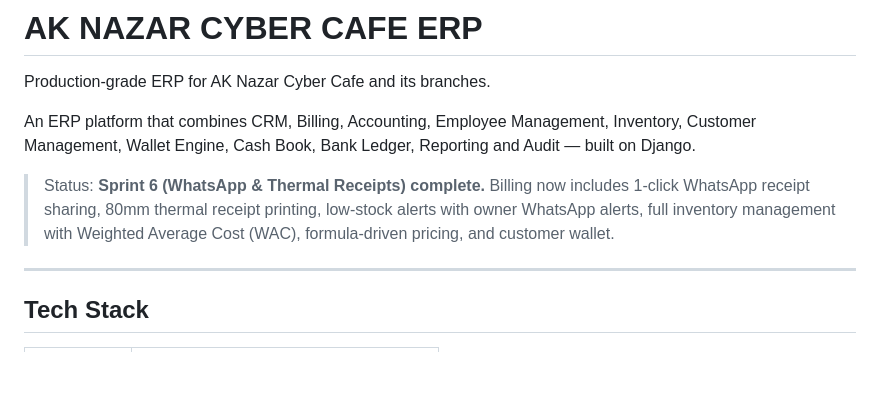
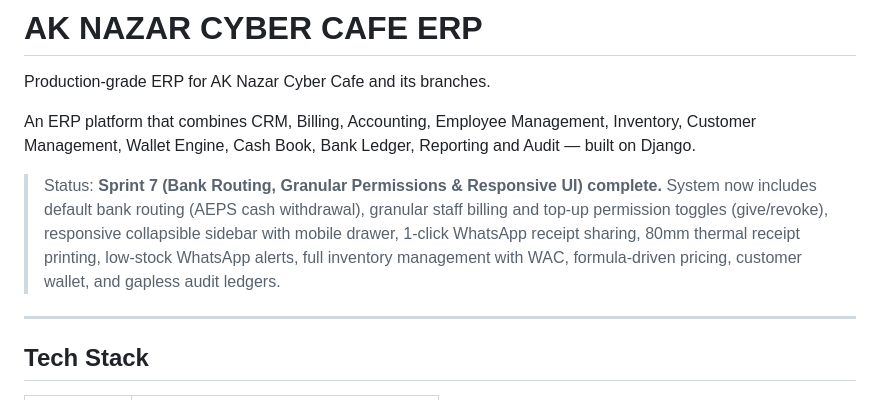
Before and after one commit to anirudhhkumarmfp886/cyber-cafe-erp, a Markdown page: README.md, the part around the change. Rendered like a GitHub page; blank space fills up the shorter version.

Commit message:
docs: update README and PROJECT_STATUS with Sprint 7 deliverables and accounting fixes

```diff
--- a/README.md
+++ b/README.md
@@ -6,10 +6,11 @@ An ERP platform that combines CRM, Billing, Accounting, Employee Management,
 Inventory, Customer Management, Wallet Engine, Cash Book, Bank Ledger,
 Reporting and Audit — built on Django.
 
-> Status: **Sprint 6 (WhatsApp & Thermal Receipts) complete.** Billing now
-> includes 1-click WhatsApp receipt sharing, 80mm thermal receipt printing,
-> low-stock alerts with owner WhatsApp alerts, full inventory management with
-> Weighted Average Cost (WAC), formula-driven pricing, and customer wallet.
+> Status: **Sprint 7 (Bank Routing, Granular Permissions & Responsive UI) complete.**
+> System now includes default bank routing (AEPS cash withdrawal), granular staff billing
+> and top-up permission toggles (give/revoke), responsive collapsible sidebar with mobile drawer,
+> 1-click WhatsApp receipt sharing, 80mm thermal receipt printing, low-stock WhatsApp alerts,
+> full inventory management with WAC, formula-driven pricing, customer wallet, and gapless audit ledgers.
 
 ---
 
```
Also changed, not shown: docs/PROJECT_STATUS.md (+4 -0 lines).
